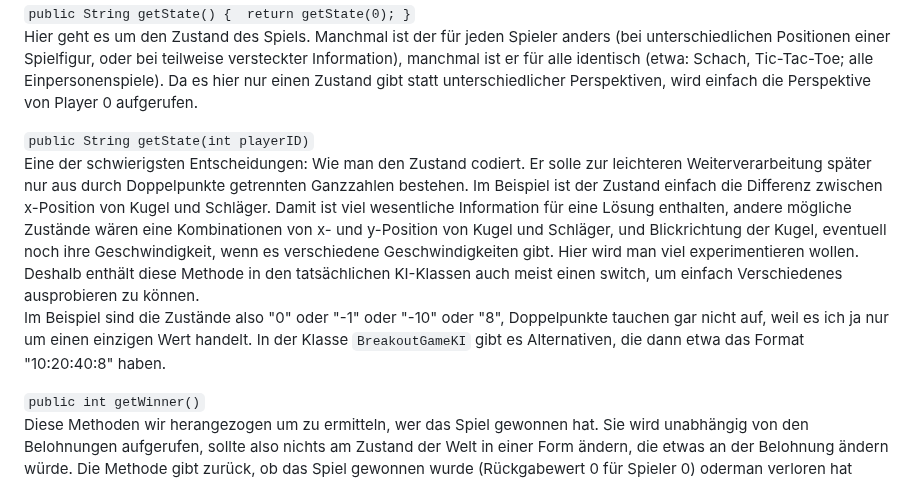
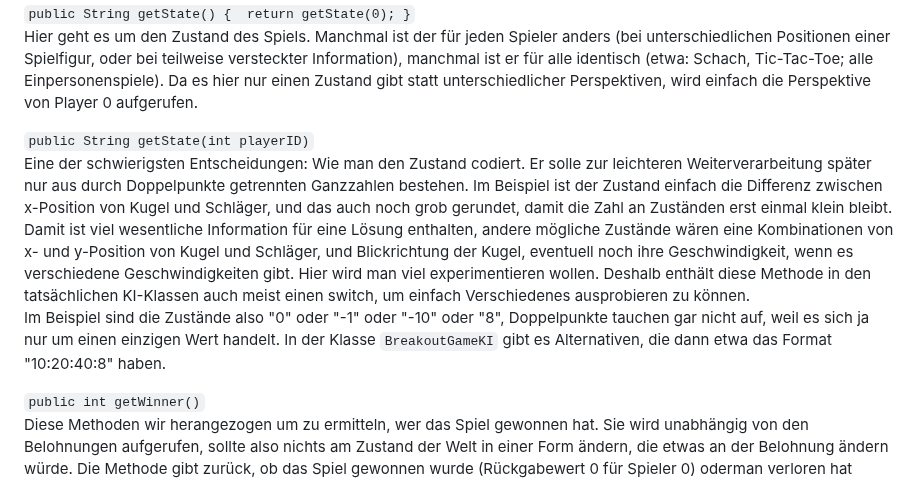
Before and after one commit to HerrRau/GreenfootReinforcementLearning, a Markdown page: README.md, the part around the change. GitHub-like rendering.

```diff
--- a/README.md
+++ b/README.md
@@ -98,8 +98,8 @@ Diese Methoden werden von `AbstractGameWorld` und verschiedenen weiteren Klassen
 Hier geht es um den Zustand des Spiels. Manchmal ist der für jeden Spieler anders (bei unterschiedlichen Positionen einer Spielfigur, oder bei teilweise versteckter Information), manchmal ist er für alle identisch (etwa: Schach, Tic-Tac-Toe; alle Einpersonenspiele). Da es hier nur einen Zustand gibt statt unterschiedlicher Perspektiven, wird einfach die Perspektive von Player 0 aufgerufen.
 
 `public String getState(int playerID)`
-Eine der schwierigsten Entscheidungen: Wie man den Zustand codiert. Er solle zur leichteren Weiterverarbeitung später nur aus durch Doppelpunkte getrennten Ganzzahlen bestehen. Im Beispiel ist der Zustand einfach die Differenz zwischen x-Position von Kugel und Schläger. Damit ist viel wesentliche Information für eine Lösung enthalten, andere mögliche Zustände wären eine Kombinationen von x- und y-Position von Kugel und Schläger, und Blickrichtung der Kugel, eventuell noch ihre Geschwindigkeit, wenn es verschiedene Geschwindigkeiten gibt. Hier wird man viel experimentieren wollen. Deshalb enthält diese Methode in den tatsächlichen KI-Klassen auch meist einen switch, um einfach Verschiedenes ausprobieren zu können.
-Im Beispiel sind die Zustände also "0" oder "-1" oder "-10" oder "8", Doppelpunkte tauchen gar nicht auf, weil es ich ja nur um einen einzigen Wert handelt. In der Klasse `BreakoutGameKI` gibt es Alternativen, die dann etwa das Format "10:20:40:8" haben.
+Eine der schwierigsten Entscheidungen: Wie man den Zustand codiert. Er solle zur leichteren Weiterverarbeitung später nur aus durch Doppelpunkte getrennten Ganzzahlen bestehen. Im Beispiel ist der Zustand einfach die Differenz zwischen x-Position von Kugel und Schläger, und das auch noch grob gerundet, damit die Zahl an Zuständen erst einmal klein bleibt. Damit ist viel wesentliche Information für eine Lösung enthalten, andere mögliche Zustände wären eine Kombinationen von x- und y-Position von Kugel und Schläger, und Blickrichtung der Kugel, eventuell noch ihre Geschwindigkeit, wenn es verschiedene Geschwindigkeiten gibt. Hier wird man viel experimentieren wollen. Deshalb enthält diese Methode in den tatsächlichen KI-Klassen auch meist einen switch, um einfach Verschiedenes ausprobieren zu können.
+Im Beispiel sind die Zustände also "0" oder "-1" oder "-10" oder "8", Doppelpunkte tauchen gar nicht auf, weil es sich ja nur um einen einzigen Wert handelt. In der Klasse `BreakoutGameKI` gibt es Alternativen, die dann etwa das Format "10:20:40:8" haben.
 
 `public int getWinner()`
 Diese Methoden wir herangezogen um zu ermitteln, wer das Spiel gewonnen hat. Sie wird unabhängig von den Belohnungen aufgerufen, sollte also nichts am Zustand der Welt in einer Form ändern, die etwas an der Belohnung ändern würde. Die Methode gibt zurück, ob das Spiel gewonnen wurde (Rückgabewert 0 für Spieler 0) oderman  verloren hat  (Rückgabewert 1, beziehungsweise eine andere Zahl > 0) oder ob das Spiel noch läuft (Rückgabe -1, oder irgendetwas <0). Tatsächlich ist diese Methode eher für die Statistik wichtig.
```
